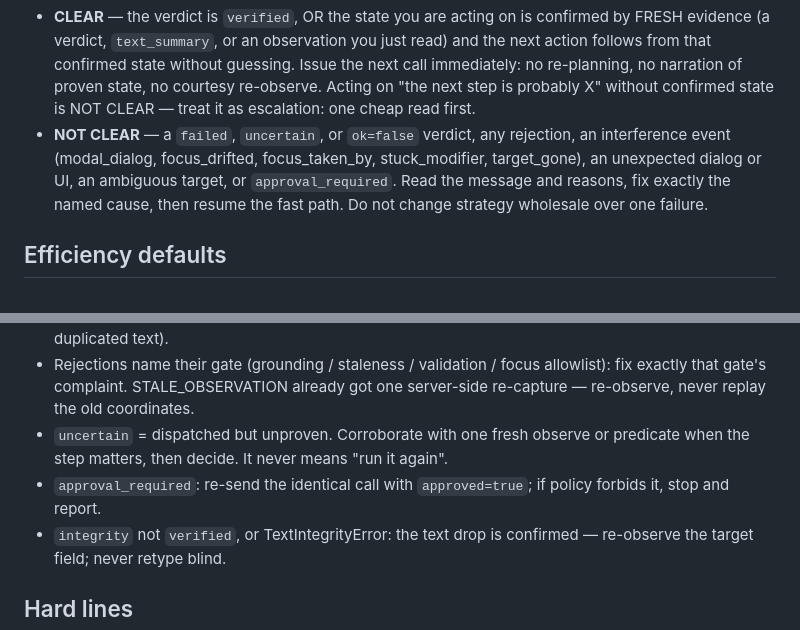
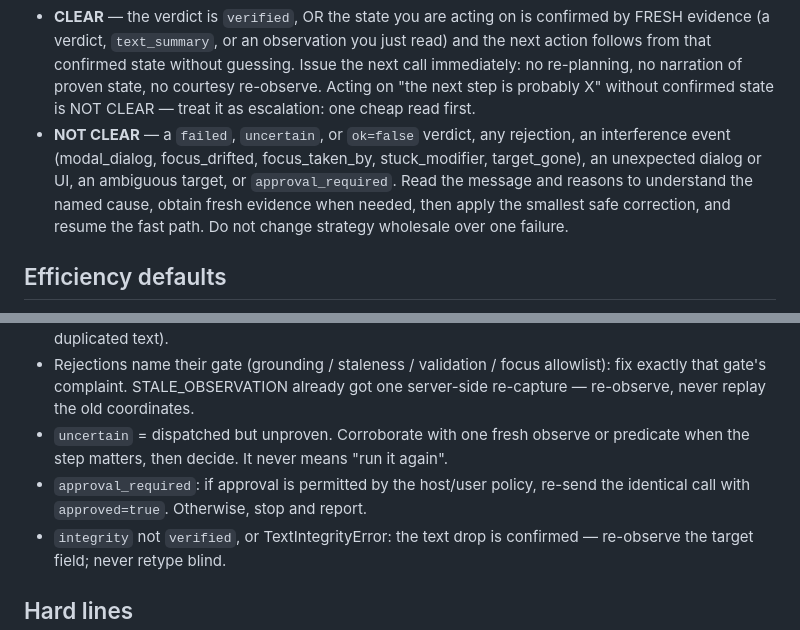
Before and after one commit to Xenos-ink/Cortex, a Markdown page: skills/cortex-skill/SKILL.md, 2 parts joined by grey strips. Drawn GitHub-style.

Commit message:
cortex-skill: wording — understand-then-smallest-safe-correction; policy-gated approval

```diff
--- a/skills/cortex-skill/SKILL.md
+++ b/skills/cortex-skill/SKILL.md
@@ -21,8 +21,9 @@ After every Cortex result, classify at one glance:
 - **NOT CLEAR** — a `failed`, `uncertain`, or `ok=false` verdict, any rejection, an
   interference event (modal_dialog, focus_drifted, focus_taken_by, stuck_modifier,
   target_gone), an unexpected dialog or UI, an ambiguous target, or `approval_required`.
-  Read the message and reasons, fix exactly the named cause, then resume the fast path.
-  Do not change strategy wholesale over one failure.
+  Read the message and reasons to understand the named cause, obtain fresh
+  evidence when needed, then apply the smallest safe correction, and resume
+  the fast path. Do not change strategy wholesale over one failure.
 
 ## Efficiency defaults
 
@@ -52,8 +53,8 @@ After every Cortex result, classify at one glance:
   re-capture — re-observe, never replay the old coordinates.
 - `uncertain` = dispatched but unproven. Corroborate with one fresh observe or predicate
   when the step matters, then decide. It never means "run it again".
-- `approval_required`: re-send the identical call with `approved=true`; if policy
-  forbids it, stop and report.
+- `approval_required`: if approval is permitted by the host/user policy, re-send
+  the identical call with `approved=true`. Otherwise, stop and report.
 - `integrity` not `verified`, or TextIntegrityError: the text drop is confirmed —
   re-observe the target field; never retype blind.
 
```
